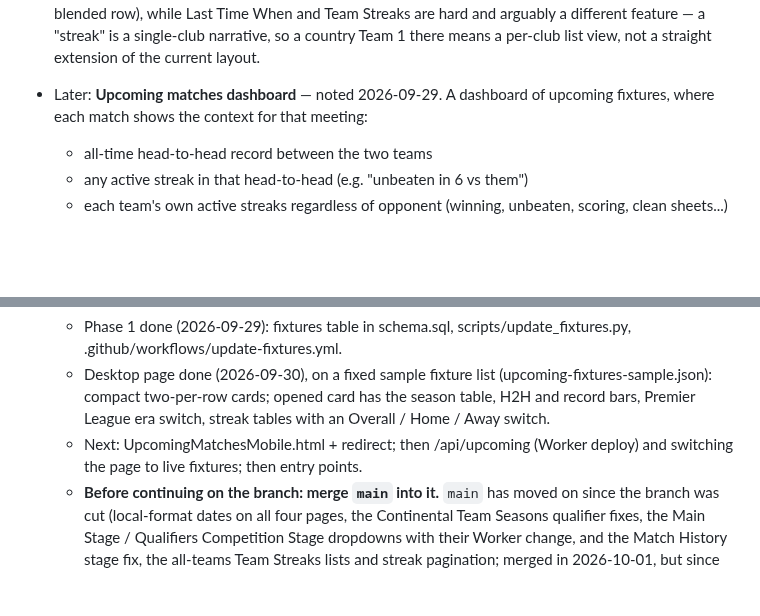
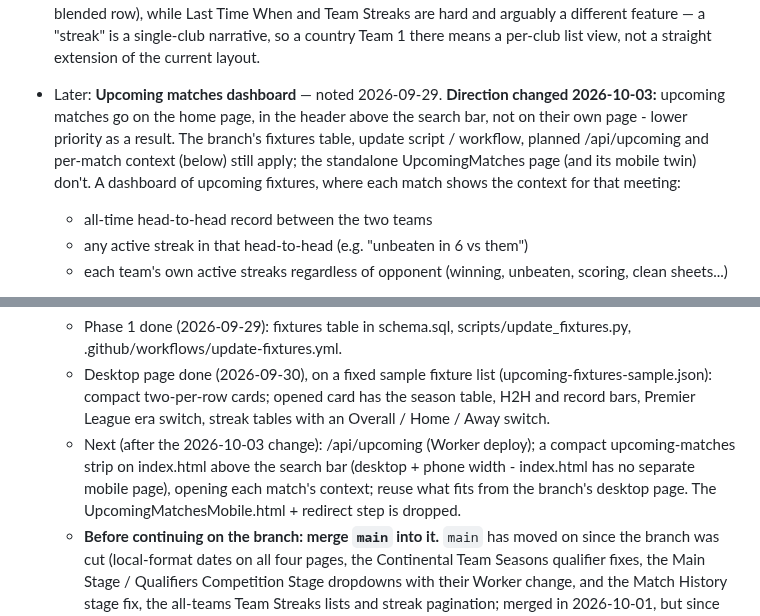
Before and after one commit to 5S-5S/LeagueTable, a Markdown page: TODO.md, 2 parts joined by grey strips. GitHub-like rendering; blank space fills up the shorter version.

Commit message:
TODO: upcoming matches move to the home page header
Co-Authored-By: Claude Opus 5.5 <noreply@anthropic.com>

```diff
--- a/TODO.md
+++ b/TODO.md
@@ -65,8 +65,14 @@ Feature ideas, not yet scheduled.
   single-club narrative, so a country Team 1 there means a per-club list
   view, not a straight extension of the current layout.
 
-- Later: **Upcoming matches dashboard** — noted 2026-09-29. A dashboard of
-  upcoming fixtures, where each match shows the context for that meeting:
+- Later: **Upcoming matches dashboard** — noted 2026-09-29. **Direction
+  changed 2026-10-03:** upcoming matches go on the home page, in the
+  header above the search bar, not on their own page - lower priority as
+  a result. The branch's fixtures table, update script / workflow,
+  planned /api/upcoming and per-match context (below) still apply; the
+  standalone UpcomingMatches page (and its mobile twin) don't. A
+  dashboard of upcoming fixtures, where each match shows the context for
+  that meeting:
   - all-time head-to-head record between the two teams
   - any active streak in that head-to-head (e.g. "unbeaten in 6 vs them")
   - each team's own active streaks regardless of opponent (winning,
@@ -125,9 +131,12 @@ Feature ideas, not yet scheduled.
     (upcoming-fixtures-sample.json): compact two-per-row cards; opened
     card has the season table, H2H and record bars, Premier League era
     switch, streak tables with an Overall / Home / Away switch.
-  - Next: UpcomingMatchesMobile.html + redirect; then /api/upcoming
-    (Worker deploy) and switching the page to live fixtures; then entry
-    points.
+  - Next (after the 2026-10-03 change): /api/upcoming (Worker deploy);
+    a compact upcoming-matches strip on index.html above the search bar
+    (desktop + phone width - index.html has no separate mobile page),
+    opening each match's context; reuse what fits from the branch's
+    desktop page. The UpcomingMatchesMobile.html + redirect step is
+    dropped.
   - **Before continuing on the branch: merge `main` into it.** `main` has
     moved on since the branch was cut (local-format dates on all four
     pages, the Continental Team Seasons qualifier fixes, the Main Stage /
```
